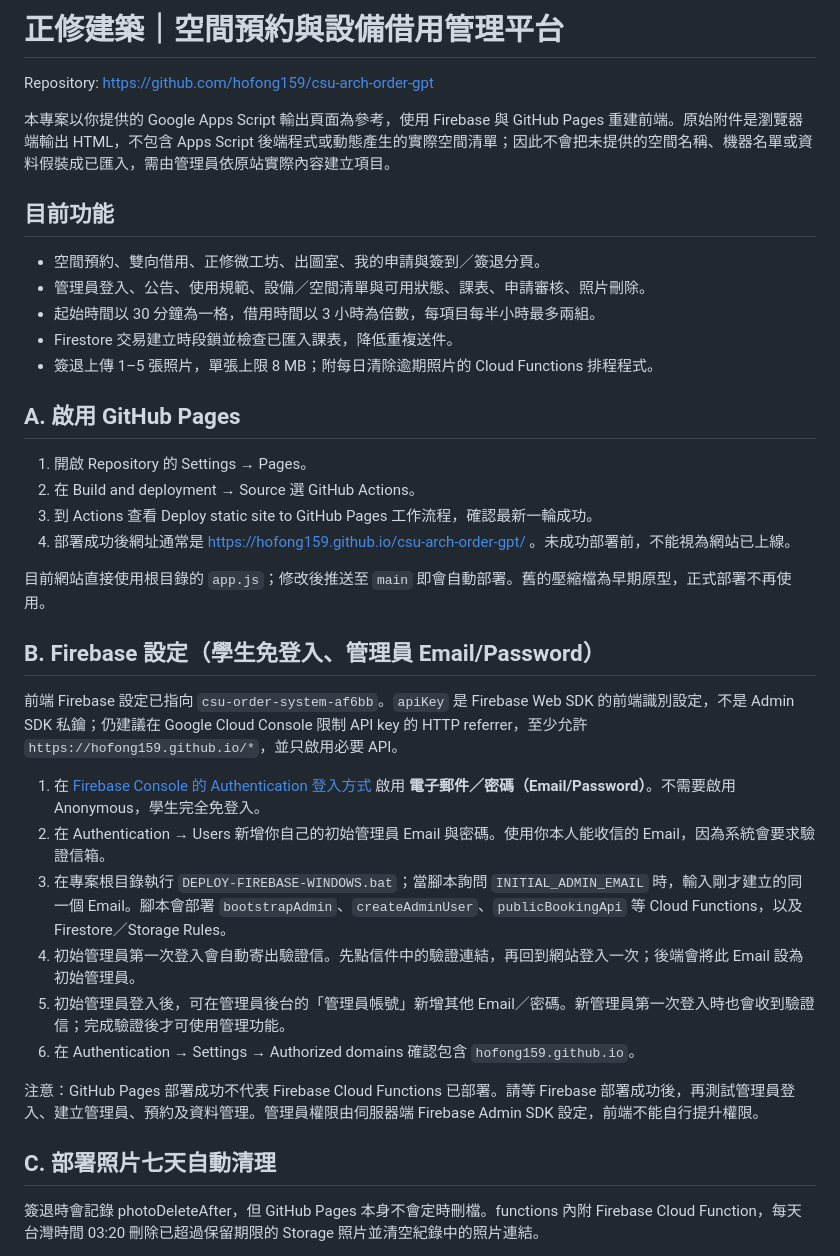
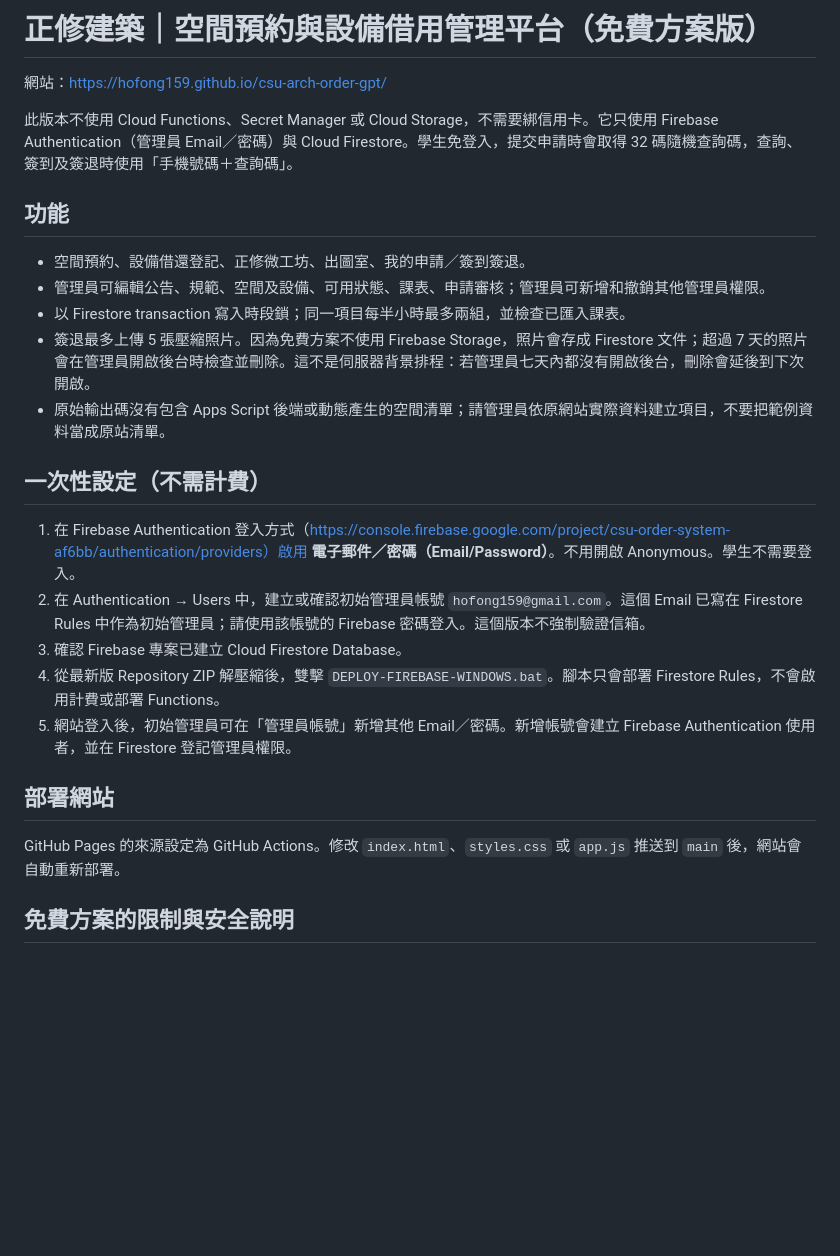
Before and after one commit to hofong159/csu-arch-order-gpt, a Markdown page: README.md, the part around one of its changes. Rendered like a GitHub page; blank space fills up the shorter version.

Commit message:
Rewrite setup guide for free Spark-plan deployment without backend services

```diff
--- a/README.md
+++ b/README.md
@@ -1,36 +1,28 @@
-# 正修建築｜空間預約與設備借用管理平台
+# 正修建築｜空間預約與設備借用管理平台（免費方案版）
 
-Repository: https://github.com/hofong159/csu-arch-order-gpt
+網站：https://hofong159.github.io/csu-arch-order-gpt/
 
-本專案以你提供的 Google Apps Script 輸出頁面為參考，使用 Firebase 與 GitHub Pages 重建前端。原始附件是瀏覽器端輸出 HTML，不包含 Apps Script 後端程式或動態產生的實際空間清單；因此不會把未提供的空間名稱、機器名單或資料假裝成已匯入，需由管理員依原站實際內容建立項目。
+此版本不使用 Cloud Functions、Secret Manager 或 Cloud Storage，不需要綁信用卡。它只使用 Firebase Authentication（管理員 Email／密碼）與 Cloud Firestore。學生免登入，提交申請時會取得 32 碼隨機查詢碼，查詢、簽到及簽退時使用「手機號碼＋查詢碼」。
 
-## 目前功能
-- 空間預約、雙向借用、正修微工坊、出圖室、我的申請與簽到／簽退分頁。
-- 管理員登入、公告、使用規範、設備／空間清單與可用狀態、課表、申請審核、照片刪除。
-- 起始時間以 30 分鐘為一格，借用時間以 3 小時為倍數，每項目每半小時最多兩組。
-- Firestore 交易建立時段鎖並檢查已匯入課表，降低重複送件。
-- 簽退上傳 1–5 張照片，單張上限 8 MB；附每日清除逾期照片的 Cloud Functions 排程程式。
+## 功能
 
-## A. 啟用 GitHub Pages
-1. 開啟 Repository 的 Settings → Pages。
-2. 在 Build and deployment → Source 選 GitHub Actions。
-3. 到 Actions 查看 Deploy static site to GitHub Pages 工作流程，確認最新一輪成功。
-4. 部署成功後網址通常是 https://hofong159.github.io/csu-arch-order-gpt/ 。未成功部署前，不能視為網站已上線。
+- 空間預約、設備借還登記、正修微工坊、出圖室、我的申請／簽到簽退。
+- 管理員可編輯公告、規範、空間及設備、可用狀態、課表、申請審核；管理員可新增和撤銷其他管理員權限。
+- 以 Firestore transaction 寫入時段鎖；同一項目每半小時最多兩組，並檢查已匯入課表。
+- 簽退最多上傳 5 張壓縮照片。因為免費方案不使用 Firebase Storage，照片會存成 Firestore 文件；超過 7 天的照片會在管理員開啟後台時檢查並刪除。這不是伺服器背景排程：若管理員七天內都沒有開啟後台，刪除會延後到下次開啟。
+- 原始輸出碼沒有包含 Apps Script 後端或動態產生的空間清單；請管理員依原網站實際資料建立項目，不要把範例資料當成原站清單。
 
-目前網站直接使用根目錄的 `app.js`；修改後推送至 `main` 即會自動部署。舊的壓縮檔為早期原型，正式部署不再使用。
+## 一次性設定（不需計費）
 
-## B. Firebase 設定（學生免登入、管理員 Email/Password）
-前端 Firebase 設定已指向 `csu-order-system-af6bb`。`apiKey` 是 Firebase Web SDK 的前端識別設定，不是 Admin SDK 私鑰；仍建議在 Google Cloud Console 限制 API key 的 HTTP referrer，至少允許 `https://hofong159.github.io/*`，並只啟用必要 API。
+1. 在 Firebase Authentication 登入方式（https://console.firebase.google.com/project/csu-order-system-af6bb/authentication/providers）啟用 **電子郵件／密碼（Email/Password）**。不用開啟 Anonymous。學生不需要登入。
+2. 在 Authentication → Users 中，建立或確認初始管理員帳號 `hofong159@gmail.com`。這個 Email 已寫在 Firestore Rules 中作為初始管理員；請使用該帳號的 Firebase 密碼登入。這個版本不強制驗證信箱。
+3. 確認 Firebase 專案已建立 Cloud Firestore Database。
+4. 從最新版 Repository ZIP 解壓縮後，雙擊 `DEPLOY-FIREBASE-WINDOWS.bat`。腳本只會部署 Firestore Rules，不會啟用計費或部署 Functions。
+5. 網站登入後，初始管理員可在「管理員帳號」新增其他 Email／密碼。新增帳號會建立 Firebase Authentication 使用者，並在 Firestore 登記管理員權限。
 
-1. 在 [Firebase Console 的 Authentication 登入方式](https://console.firebase.google.com/project/csu-order-system-af6bb/authentication/providers) 啟用 **電子郵件／密碼（Email/Password）**。不需要啟用 Anonymous，學生完全免登入。
-2. 在 Authentication → Users 新增你自己的初始管理員 Email 與密碼。使用你本人能收信的 Email，因為系統會要求驗證信箱。
-3. 在專案根目錄執行 `DEPLOY-FIREBASE-WINDOWS.bat`；當腳本詢問 `INITIAL_ADMIN_EMAIL` 時，輸入剛才建立的同一個 Email。腳本會部署 `bootstrapAdmin`、`createAdminUser`、`publicBookingApi` 等 Cloud Functions，以及 Firestore／Storage Rules。
-4. 初始管理員第一次登入會自動寄出驗證信。先點信件中的驗證連結，再回到網站登入一次；後端會將此 Email 設為初始管理員。
-5. 初始管理員登入後，可在管理員後台的「管理員帳號」新增其他 Email／密碼。新管理員第一次登入時也會收到驗證信；完成驗證後才可使用管理功能。
-6. 在 Authentication → Settings → Authorized domains 確認包含 `hofong159.github.io`。
+## 部署網站
 
-注意：GitHub Pages 部署成功不代表 Firebase Cloud Functions 已部署。請等 Firebase 部署成功後，再測試管理員登入、建立管理員、預約及資料管理。管理員權限由伺服器端 Firebase Admin SDK 設定，前端不能自行提升權限。
+GitHub Pages 的來源設定為 GitHub Actions。修改 `index.html`、`styles.css` 或 `app.js` 推送到 `main` 後，網站會自動重新部署。
 
-## C. 部署照片七天自動清理
-簽退時會記錄 photoDeleteAfter，但 GitHub Pages 本身不會定時刪檔。functions 內附 Firebase Cloud Function，每天台灣時間 03:20 刪除已超過保留期限的 Storage 照片並清空紀錄中的照片連結。
+## 免費方案的限制與安全說明
 
```
Also changed, not shown: other parts of README.md (+5 -22 lines).
